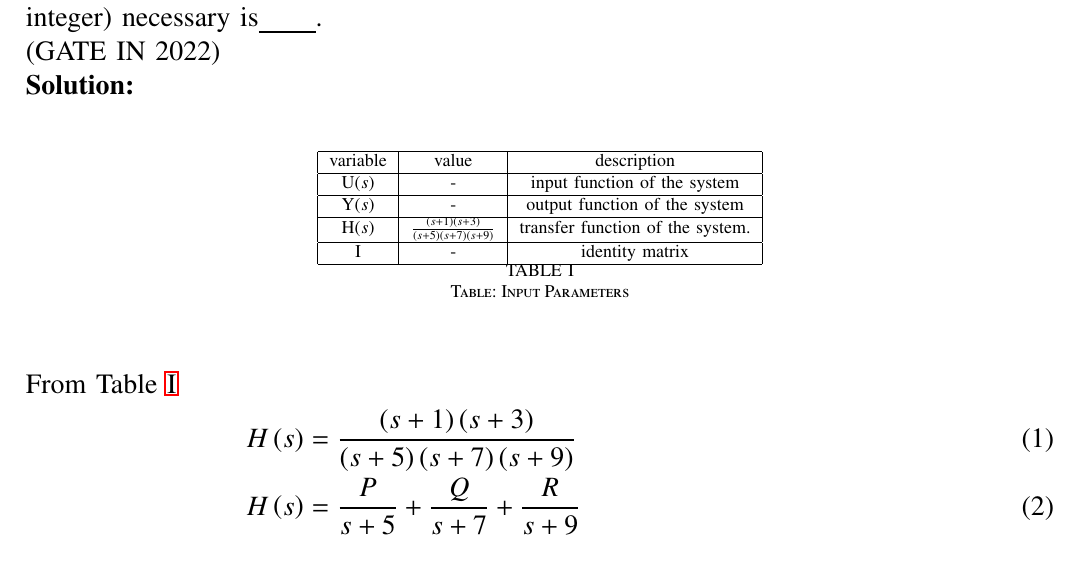
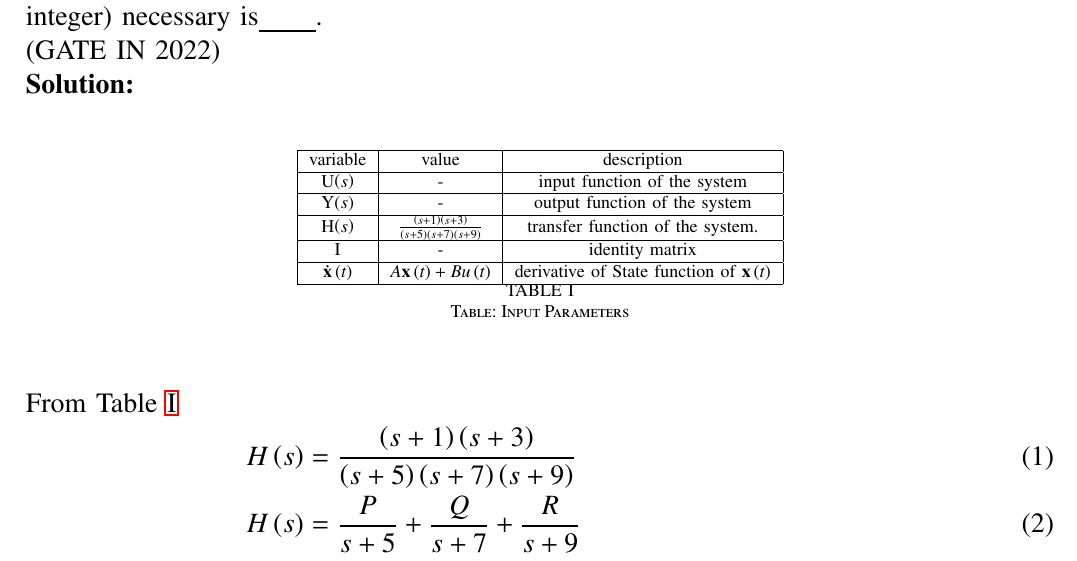
Before and after one commit to VINAYKURREiith/Vinay1, a LaTeX paper (gate/assgn3/9.tex, which reads gate/assgn3/gvv.sty): part of page 1 of 2, cut so that both start at the same text. Compiled offline with pdfLaTeX.

Commit message:
Add files via upload

```diff
--- a/gate/assgn3/9.tex
+++ b/gate/assgn3/9.tex
@@ -46,6 +46,8 @@ In the state-space representation of the system, the minimum number of state var
 	   \hline
 	   I&-&identity matrix \\
 	   \hline
+	   $\vec{\dot{x}}\brak{t}$ & $A\vec{x}\brak{t} + Bu\brak{t}$&derivative of State function of $ \vec{x}\brak{t}$\\
+	   \hline
 \end{tabular}
 \caption{Table: Input Parameters}
 \label{tab:1}
--- /dev/null
+++ b/gate/assgn3/gvv.sty
@@ -0,0 +1,129 @@
+
+%\newcounter{MYtempeqncnt}
+\DeclareMathOperator*{\Res}{Res}
+%\renewcommand{\baselinestretch}{2}
+\iffalse
+\renewcommand\thesection{\arabic{section}}
+\renewcommand\thesubsection{\thesection.\arabic{subsection}}
+\renewcommand\thesubsubsection{\thesubsection.\arabic{subsubsection}}
+
+\renewcommand\thesectiondis{\arabic{section}}
+\renewcommand\thesubsectiondis{\thesectiondis.\arabic{subsection}}
+\renewcommand\thesubsubsectiondis{\thesubsectiondis.\arabic{subsubsection}}
+\fi
+
+% correct bad hyphenation here
+\hyphenation{op-tical net-works semi-conduc-tor}
+\def\inputGnumericTable{}                                 %%
+
+\lstset{
+%language=C,
+frame=single,
+breaklines=true,
+columns=fullflexible
+}
+%\lstset{
+%language=tex,
+%frame=single,
+%breaklines=true
+%}
+
+
+\providecommand{\pr}[1]{\ensuremath{\Pr\left(#1\right)}}
+\providecommand{\prt}[2]{\ensuremath{p_{#1}^{\left(#2\right)} }}        % own macro for this question
+\providecommand{\qfunc}[1]{\ensuremath{Q\left(#1\right)}}
+\providecommand{\sbrak}[1]{\ensuremath{{}\left[#1\right]}}
+\providecommand{\lsbrak}[1]{\ensuremath{{}\left[#1\right.}}
+\providecommand{\rsbrak}[1]{\ensuremath{{}\left.#1\right]}}
+\providecommand{\brak}[1]{\ensuremath{\left(#1\right)}}
+\providecommand{\lbrak}[1]{\ensuremath{\left(#1\right.}}
+\providecommand{\rbrak}[1]{\ensuremath{\left.#1\right)}}
+\providecommand{\cbrak}[1]{\ensuremath{\left\{#1\right\}}}
+\providecommand{\lcbrak}[1]{\ensuremath{\left\{#1\right.}}
+\providecommand{\rcbrak}[1]{\ensuremath{\left.#1\right\}}}
+\newcommand{\sgn}{\mathop{\mathrm{sgn}}}
+\providecommand{\abs}[1]{\left\vert#1\right\vert}
+\providecommand{\res}[1]{\Res\displaylimits_{#1}}
+\providecommand{\norm}[1]{\left\lVert#1\right\rVert}
+%\providecommand{\norm}[1]{\lVert#1\rVert}
+\providecommand{\mtx}[1]{\mathbf{#1}}
+\providecommand{\mean}[1]{E\left[ #1 \right]}
+\providecommand{\cond}[2]{#1\middle|#2}
+\providecommand{\fourier}{\overset{\mathcal{F}}{ \rightleftharpoons}}
+%\providecommand{\hilbert}{\overset{\mathcal{H}}{ \rightleftharpoons}}
+%\providecommand{\system}{\overset{\mathcal{H}}{ \longleftrightarrow}}
+	%\newcommand{\solution}[2]{\textbf{Solution:}{#1}}
+\newcommand{\solution}{\noindent \textbf{Solution: }}
+\newcommand{\cosec}{\,\text{cosec}\,}
+\providecommand{\dec}[2]{\ensuremath{\overset{#1}{\underset{#2}{\gtrless}}}}
+\newcommand{\myvec}[1]{\ensuremath{\begin{pmatrix}#1\end{pmatrix}}}
+\newcommand{\mydet}[1]{\ensuremath{\begin{vmatrix}#1\end{vmatrix}}}
+\providecommand{\rank}{\text{rank}}
+\providecommand{\pr}[1]{\ensuremath{\Pr\left(#1\right)}}
+\providecommand{\qfunc}[1]{\ensuremath{Q\left(#1\right)}}
+	\newcommand*{\permcomb}[4][0mu]{{{}^{#3}\mkern#1#2_{#4}}}
+\newcommand*{\perm}[1][-3mu]{\permcomb[#1]{P}}
+\newcommand*{\comb}[1][-1mu]{\permcomb[#1]{C}}
+\providecommand{\qfunc}[1]{\ensuremath{Q\left(#1\right)}}
+\providecommand{\gauss}[2]{\mathcal{N}\ensuremath{\left(#1,#2\right)}}
+\providecommand{\diff}[2]{\ensuremath{\frac{d{#1}}{d{#2}}}}
+\providecommand{\myceil}[1]{\left \lceil #1 \right \rceil }
+\newcommand\figref{Fig.~\ref}
+\newcommand\tabref{Table~\ref}
+\newcommand{\sinc}{\,\text{sinc}\,}
+\newcommand{\rect}{\,\text{rect}\,}
+\newcommand{\E}{\mathbb{E}}
+\newcommand{\Var}{\mathrm{Var}}
+%%
+%	%\newcommand{\solution}[2]{\textbf{Solution:}{#1}}
+%\newcommand{\solution}{\noindent \textbf{Solution: }}
+%\newcommand{\cosec}{\,\text{cosec}\,}
+%\numberwithin{equation}{section}
+%\numberwithin{equation}{subsection}
+%\numberwithin{problem}{section}
+%\numberwithin{definition}{section}
+%\makeatletter
+%\@addtoreset{figure}{problem}
+%\makeatother
+
+%\let\StandardTheFigure\thefigure
+\let\vec\mathbf
+
+\NewDocumentCommand{\system}{ss}{%
+  \IfNoValueTF{#1}
+    {%
+ \longleftrightarrow
+    }
+    {%
+      \IfNoValueTF{#2}
+      {%
+\overset{\mathcal{#1}}{ \longleftrightarrow}
+      }
+      {%
+\overset{\mathcal{#1}^{#2}}{ \longleftrightarrow}
+      }
+    }%
+}
+%\numberwithin{equation}{section}
+%\numberwithin{equation}{subsection}
+%\numberwithin{problem}{section}
+%\numberwithin{definition}{section}
+%\makeatletter
+%\@addtoreset{figure}{problem}
+%\makeatother
+
+%\let\StandardTheFigure\thefigure
+\let\vec\mathbf
+%\renewcommand{\thefigure}{\theproblem.\arabic{figure}}
+%\renewcommand{\thefigure}{\theproblem}
+%\setlist[enumerate,1]{before=\renewcommand\theequation{\theenumi.\arabic{equation}}
+%\counterwithin{equation}{enumi}
+
+
+%\renewcommand{\theequation}{\arabic{subsection}.\arabic{equation}}
+
+%\def\putbox#1#2#3{\makebox[0in][l]{\makebox[#1][l]{}\raisebox{\baselineskip}[0in][0in]{\raisebox{#2}[0in][0in]{#3}}}}
+%     \def\rightbox#1{\makebox[0in][r]{#1}}
+%     \def\centbox#1{\makebox[0in]{#1}}
+%     \def\topbox#1{\raisebox{-\baselineskip}[0in][0in]{#1}}
+%     \def\midbox#1{\raisebox{-0.5\baselineskip}[0in][0in]{#1}}
```
Also changed, not shown: gate/assgn3/9.pdf, gate/assgn3/9.tex (4 more changed lines), 1 other file.
